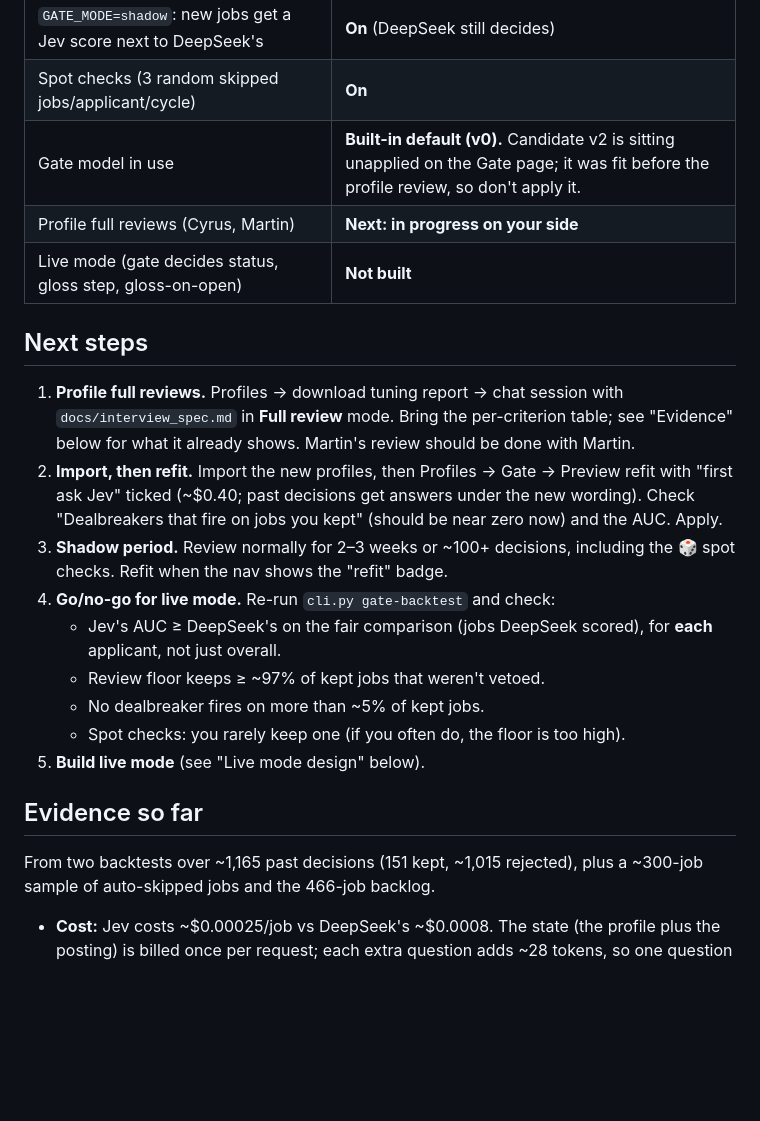
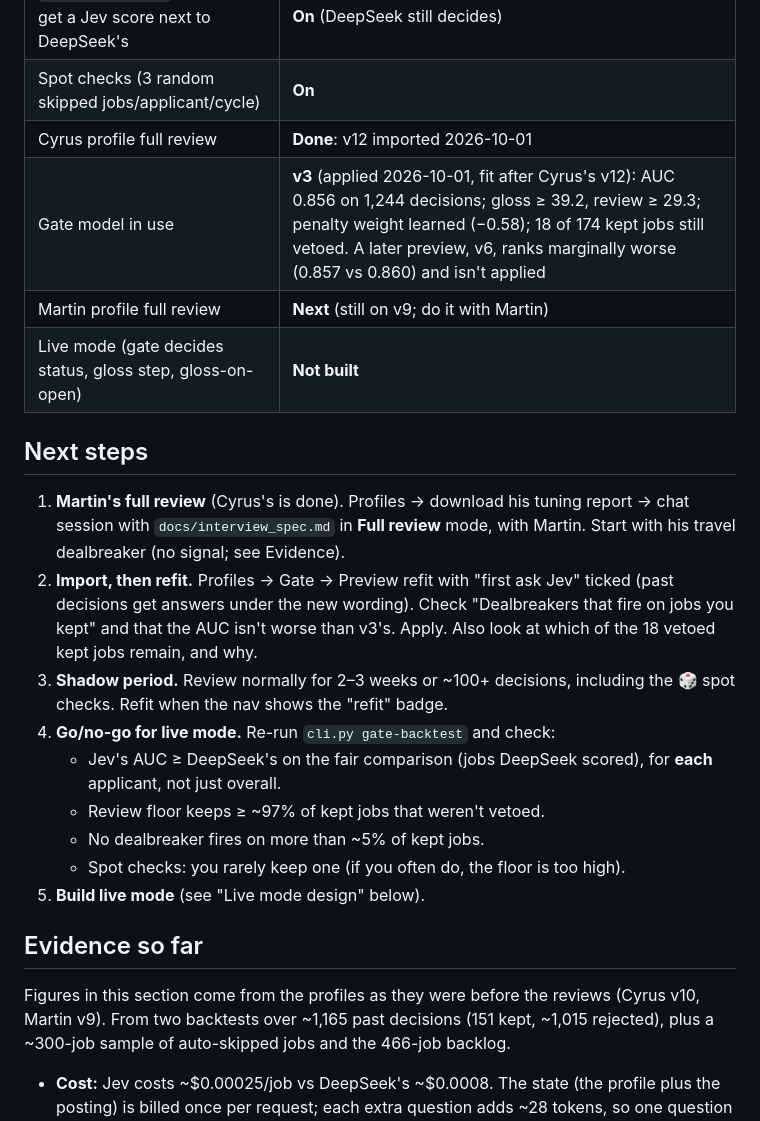
Before and after one commit to cyrusae/seeker, a Markdown page: docs/jev_gate.md, the part around the change. GitHub-like rendering; blank space fills up the shorter version.

Commit message:
Docs: correct gate status (Cyrus v12 reviewed, model v3 active)
Co-Authored-By: Claude Opus 5.5 <noreply@anthropic.com>
Claude-Session: https://claude.ai/code/session_013e1zC7Mhwk84HG3FLhFHQk

```diff
--- a/docs/jev_gate.md
+++ b/docs/jev_gate.md
@@ -18,20 +18,21 @@ Next steps sections when something moves.
 | Jev gate module, backtest, `gate-fit`, Gate page | **Done** |
 | `GATE_MODE=shadow`: new jobs get a Jev score next to DeepSeek's | **On** (DeepSeek still decides) |
 | Spot checks (3 random skipped jobs/applicant/cycle) | **On** |
-| Gate model in use | **Built-in default (v0).** Candidate v2 is sitting unapplied on the Gate page; it was fit before the profile review, so don't apply it. |
-| Profile full reviews (Cyrus, Martin) | **Next: in progress on your side** |
+| Cyrus profile full review | **Done**: v12 imported 2026-10-01 |
+| Gate model in use | **v3** (applied 2026-10-01, fit after Cyrus's v12): AUC 0.856 on 1,244 decisions; gloss ≥ 39.2, review ≥ 29.3; penalty weight learned (−0.58); 18 of 174 kept jobs still vetoed. A later preview, v6, ranks marginally worse (0.857 vs 0.860) and isn't applied |
+| Martin profile full review | **Next** (still on v9; do it with Martin) |
 | Live mode (gate decides status, gloss step, gloss-on-open) | **Not built** |
 
 ## Next steps
 
-1. **Profile full reviews.** Profiles → download tuning report → chat session
-   with `docs/interview_spec.md` in **Full review** mode. Bring the
-   per-criterion table; see "Evidence" below for what it already shows.
-   Martin's review should be done with Martin.
-2. **Import, then refit.** Import the new profiles, then Profiles → Gate →
-   Preview refit with "first ask Jev" ticked (~$0.40; past decisions get
-   answers under the new wording). Check "Dealbreakers that fire on jobs you
-   kept" (should be near zero now) and the AUC. Apply.
+1. **Martin's full review** (Cyrus's is done). Profiles → download his
+   tuning report → chat session with `docs/interview_spec.md` in **Full
+   review** mode, with Martin. Start with his travel dealbreaker (no signal;
+   see Evidence).
+2. **Import, then refit.** Profiles → Gate → Preview refit with "first ask
+   Jev" ticked (past decisions get answers under the new wording). Check
+   "Dealbreakers that fire on jobs you kept" and that the AUC isn't worse than
+   v3's. Apply. Also look at which of the 18 vetoed kept jobs remain, and why.
 3. **Shadow period.** Review normally for 2–3 weeks or ~100+ decisions,
    including the 🎲 spot checks. Refit when the nav shows the "refit" badge.
 4. **Go/no-go for live mode.** Re-run `cli.py gate-backtest` and check:
@@ -44,7 +45,8 @@ Next steps sections when something moves.
 
 ## Evidence so far
 
-From two backtests over ~1,165 past decisions (151 kept, ~1,015 rejected),
+Figures in this section come from the profiles as they were before the
+reviews (Cyrus v10, Martin v9). From two backtests over ~1,165 past decisions (151 kept, ~1,015 rejected),
 plus a ~300-job sample of auto-skipped jobs and the 466-job backlog.
 
 - **Cost:** Jev costs ~$0.00025/job vs DeepSeek's ~$0.0008. The state (the
```
